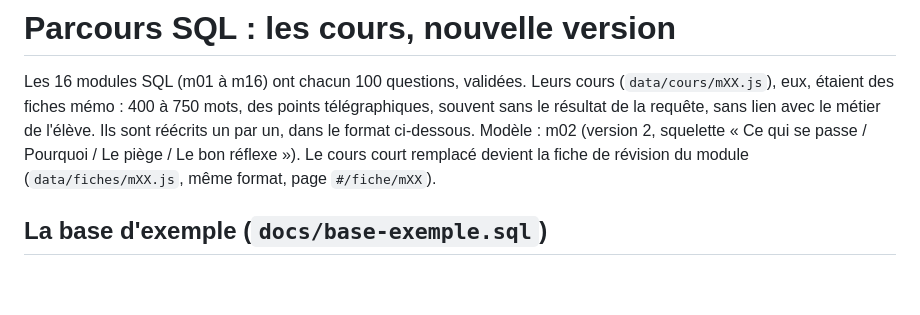
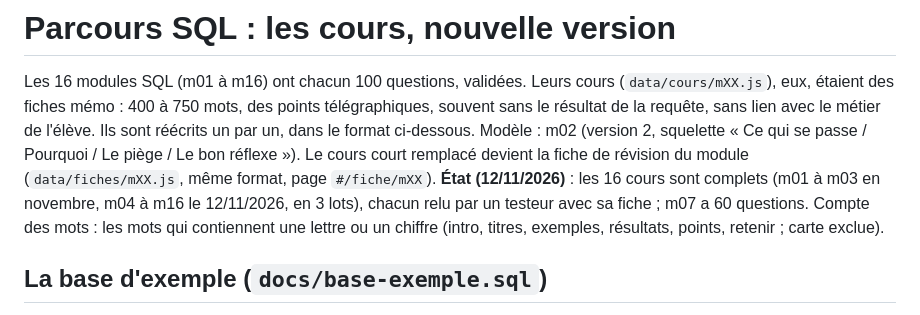
Before and after one commit to teracha/LearnSQL, a Markdown page: docs/plan-sql.md, the part around the change. Drawn GitHub-style; blank space fills up the shorter version.

Commit message:
Plan SQL : les 16 cours sont complets, avec leur fiche de révision
Co-Authored-By: Claude Opus 5.5 <noreply@anthropic.com>
Claude-Session: https://claude.ai/code/session_01KppyJfaHVf6sFtzndRA3Sf

```diff
--- a/docs/plan-sql.md
+++ b/docs/plan-sql.md
@@ -4,6 +4,9 @@ Les 16 modules SQL (m01 à m16) ont chacun 100 questions, validées. Leurs cours
 des fiches mémo : 400 à 750 mots, des points télégraphiques, souvent sans le résultat de la requête, sans lien avec le
 métier de l'élève. Ils sont réécrits un par un, dans le format ci-dessous. Modèle : m02 (version 2, squelette « Ce qui se passe / Pourquoi / Le piège / Le bon réflexe »).
 Le cours court remplacé devient la fiche de révision du module (`data/fiches/mXX.js`, même format, page `#/fiche/mXX`).
+**État (12/11/2026)** : les 16 cours sont complets (m01 à m03 en novembre, m04 à m16 le 12/11/2026, en 3 lots), chacun
+relu par un testeur avec sa fiche ; m07 a 60 questions. Compte des mots : les mots qui contiennent une lettre ou un
+chiffre (intro, titres, exemples, résultats, points, retenir ; carte exclue).
 
 ## La base d'exemple (`docs/base-exemple.sql`)
 
```
